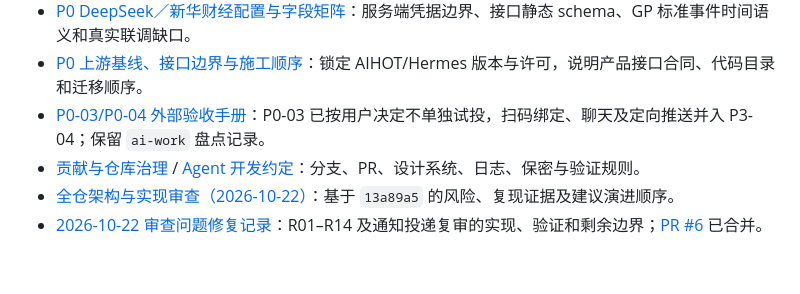
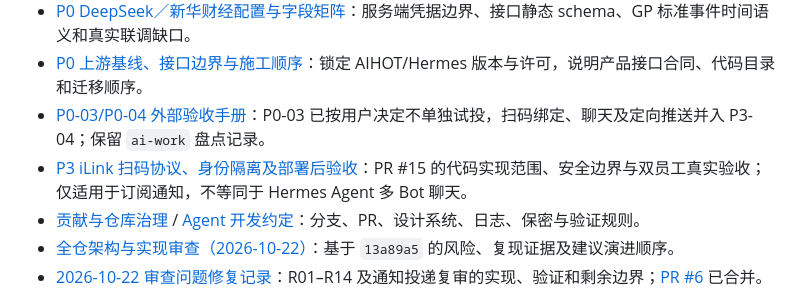
Before and after one commit to JoeLiaoo/newsfeed-fixedagent, a Markdown page: docs/README.md, the part around the change. Drawn GitHub-style; blank space fills up the shorter version.

Commit message:
docs(governance): enforce iLink identity, secrets, post-merge acceptance and release gates

```diff
--- a/docs/README.md
+++ b/docs/README.md
@@ -9,6 +9,7 @@
 - [P0 DeepSeek／新华财经配置与字段矩阵](P0-DATA-MATRIX.md)：服务端凭据边界、接口静态 schema、GP 标准事件时间语义和真实联调缺口。
 - [P0 上游基线、接口边界与施工顺序](P0-05-BASELINE.md)：锁定 AIHOT/Hermes 版本与许可，说明产品接口合同、代码目录和迁移顺序。
 - [P0-03/P0-04 外部验收手册](P0-03-04-OPERATIONS.md)：P0-03 已按用户决定不单独试投，扫码绑定、聊天及定向推送并入 P3-04；保留 `ai-work` 盘点记录。
+- [P3 iLink 扫码协议、身份隔离及部署后验收](P3-ILINK-QR-DESIGN.md)：PR #15 的代码实现范围、安全边界与双员工真实验收；仅适用于订阅通知，不等同于 Hermes Agent 多 Bot 聊天。
 - [贡献与仓库治理](../CONTRIBUTING.md) / [Agent 开发约定](../AGENTS.md)：分支、PR、设计系统、日志、保密与验证规则。
 - [全仓架构与实现审查（2026-10-22）](REPO-REVIEW-2026-10-22.md)：基于 `13a89a5` 的风险、复现证据及建议演进顺序。
 - [2026-10-22 审查问题修复记录](logs/2026-10-22-repo-review-remediation.md)：R01–R14 及通知投递复审的实现、验证和剩余边界；[PR #6](https://github.com/JoeLiaoo/newsfeed-fixedagent/pull/6) 已合并。
```
